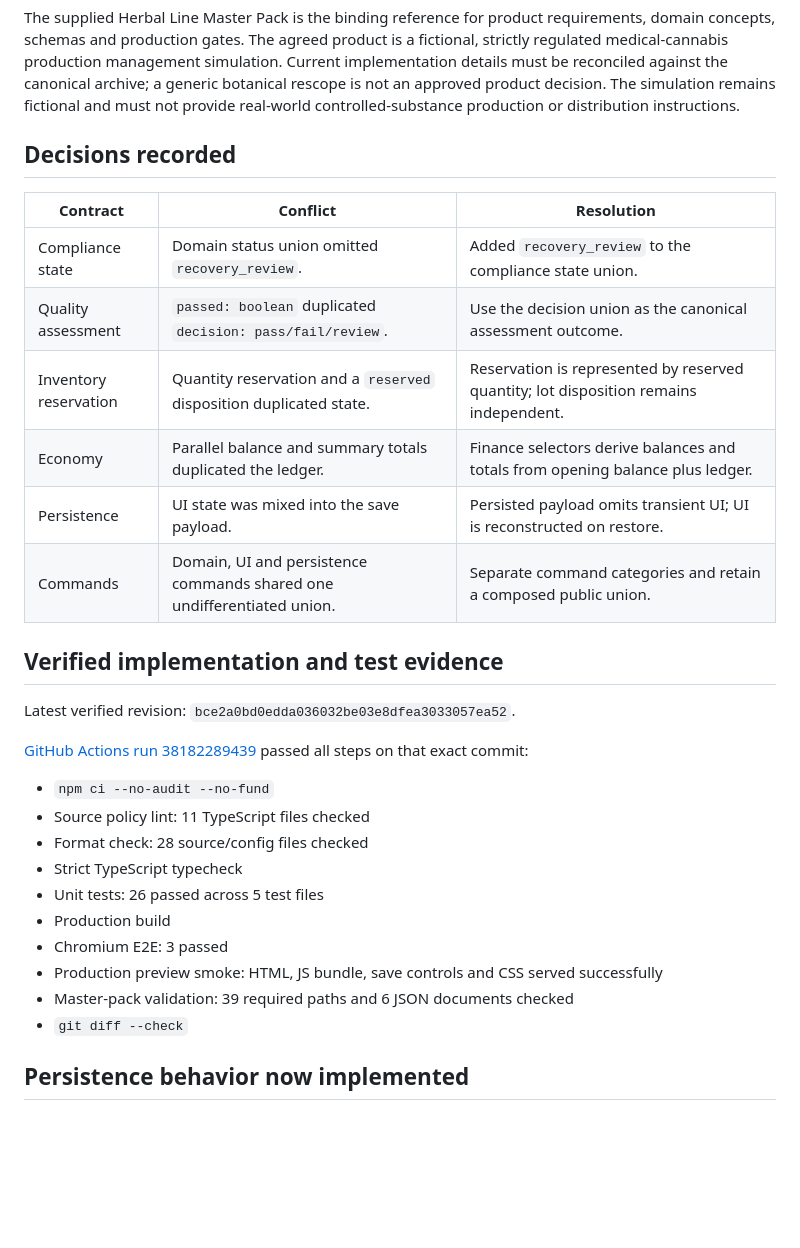
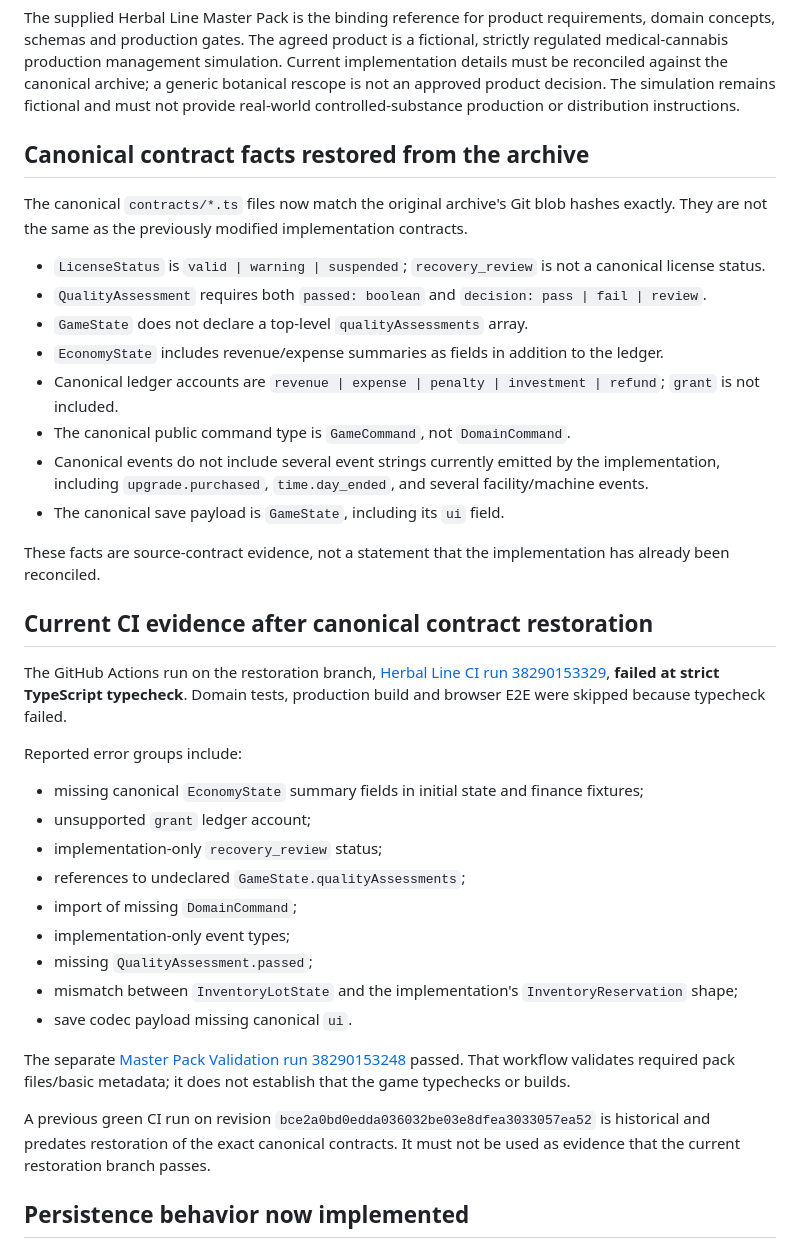
Before and after one commit to MarsCommanderM/herbal-line-production-, a Markdown page: docs/audits/CONTRACT_RECONCILIATION.md, the part around the change. Drawn GitHub-style; blank space fills up the shorter version.

Commit message:
Replace stale contract decisions with current canonical and CI evidence

```diff
--- a/docs/audits/CONTRACT_RECONCILIATION.md
+++ b/docs/audits/CONTRACT_RECONCILIATION.md
@@ -4,34 +4,40 @@
 
 The supplied Herbal Line Master Pack is the binding reference for product requirements, domain concepts, schemas and production gates. The agreed product is a fictional, strictly regulated medical-cannabis production management simulation. Current implementation details must be reconciled against the canonical archive; a generic botanical rescope is not an approved product decision. The simulation remains fictional and must not provide real-world controlled-substance production or distribution instructions.
 
-## Decisions recorded
+## Canonical contract facts restored from the archive
 
-| Contract | Conflict | Resolution |
-|---|---|---|
-| Compliance state | Domain status union omitted `recovery_review`. | Added `recovery_review` to the compliance state union. |
-| Quality assessment | `passed: boolean` duplicated `decision: pass/fail/review`. | Use the decision union as the canonical assessment outcome. |
-| Inventory reservation | Quantity reservation and a `reserved` disposition duplicated state. | Reservation is represented by reserved quantity; lot disposition remains independent. |
-| Economy | Parallel balance and summary totals duplicated the ledger. | Finance selectors derive balances and totals from opening balance plus ledger. |
-| Persistence | UI state was mixed into the save payload. | Persisted payload omits transient UI; UI is reconstructed on restore. |
-| Commands | Domain, UI and persistence commands shared one undifferentiated union. | Separate command categories and retain a composed public union. |
+The canonical `contracts/*.ts` files now match the original archive's Git blob hashes exactly. They are not the same as the previously modified implementation contracts.
 
-## Verified implementation and test evidence
+- `LicenseStatus` is `valid | warning | suspended`; `recovery_review` is not a canonical license status.
+- `QualityAssessment` requires both `passed: boolean` and `decision: pass | fail | review`.
+- `GameState` does not declare a top-level `qualityAssessments` array.
+- `EconomyState` includes revenue/expense summaries as fields in addition to the ledger.
+- Canonical ledger accounts are `revenue | expense | penalty | investment | refund`; `grant` is not included.
+- The canonical public command type is `GameCommand`, not `DomainCommand`.
+- Canonical events do not include several event strings currently emitted by the implementation, including `upgrade.purchased`, `time.day_ended`, and several facility/machine events.
+- The canonical save payload is `GameState`, including its `ui` field.
 
-Latest verified revision: `bce2a0bd0edda036032be03e8dfea3033057ea52`.
+These facts are source-contract evidence, not a statement that the implementation has already been reconciled.
 
-[GitHub Actions run 38182289439](https://github.com/MarsCommanderM/herbal-line-production-/actions/runs/38182289439) passed all steps on that exact commit:
+## Current CI evidence after canonical contract restoration
 
-- `npm ci --no-audit --no-fund`
-- Source policy lint: 11 TypeScript files checked
-- Format check: 28 source/config files checked
-- Strict TypeScript typecheck
-- Unit tests: 26 passed across 5 test files
-- Production build
-- Chromium E2E: 3 passed
-- Production preview smoke: HTML, JS bundle, save controls and CSS served successfully
-- Master-pack validation: 39 required paths and 6 JSON documents checked
-- `git diff --check`
+The GitHub Actions run on the restoration branch, [Herbal Line CI run 38290153329](https://github.com/MarsCommanderM/herbal-line-production-/actions/runs/38290153329), **failed at strict TypeScript typecheck**. Domain tests, production build and browser E2E were skipped because typecheck failed.
 
+Reported error groups include:
+
+- missing canonical `EconomyState` summary fields in initial state and finance fixtures;
+- unsupported `grant` ledger account;
+- implementation-only `recovery_review` status;
+- references to undeclared `GameState.qualityAssessments`;
+- import of missing `DomainCommand`;
+- implementation-only event types;
+- missing `QualityAssessment.passed`;
+- mismatch between `InventoryLotState` and the implementation's `InventoryReservation` shape;
+- save codec payload missing canonical `ui`.
+
+The separate [Master Pack Validation run 38290153248](https://github.com/MarsCommanderM/herbal-line-production-/actions/runs/38290153248) passed. That workflow validates required pack files/basic metadata; it does not establish that the game typechecks or builds.
+
+A previous green CI run on revision `bce2a0bd0edda036032be03e8dfea3033057ea52` is historical and predates restoration of the exact canonical contracts. It must not be used as evidence that the current restoration branch passes.
 ## Persistence behavior now implemented
 
 - Canonical JSON serialization and SHA-256 integrity check.
```
